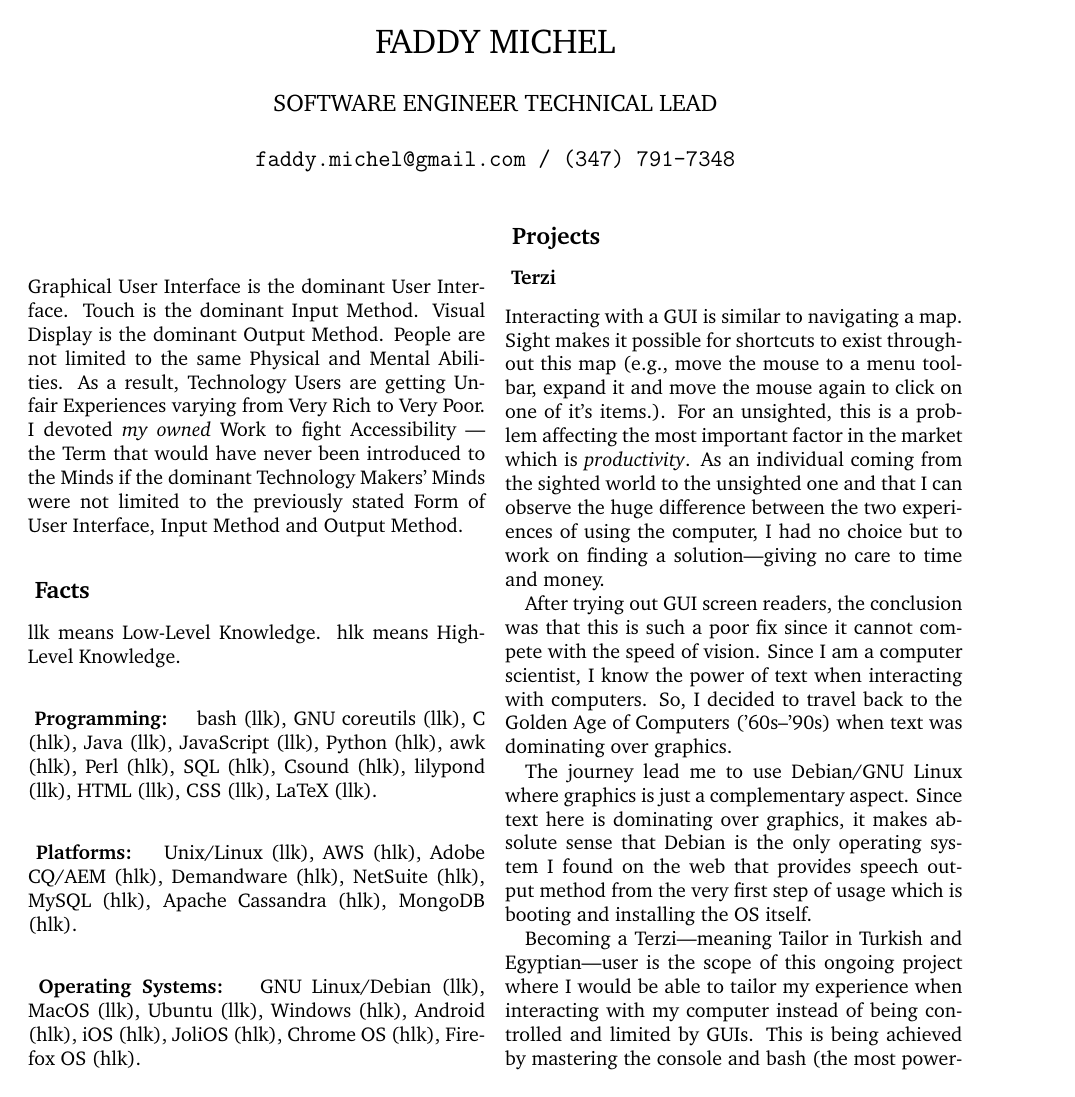
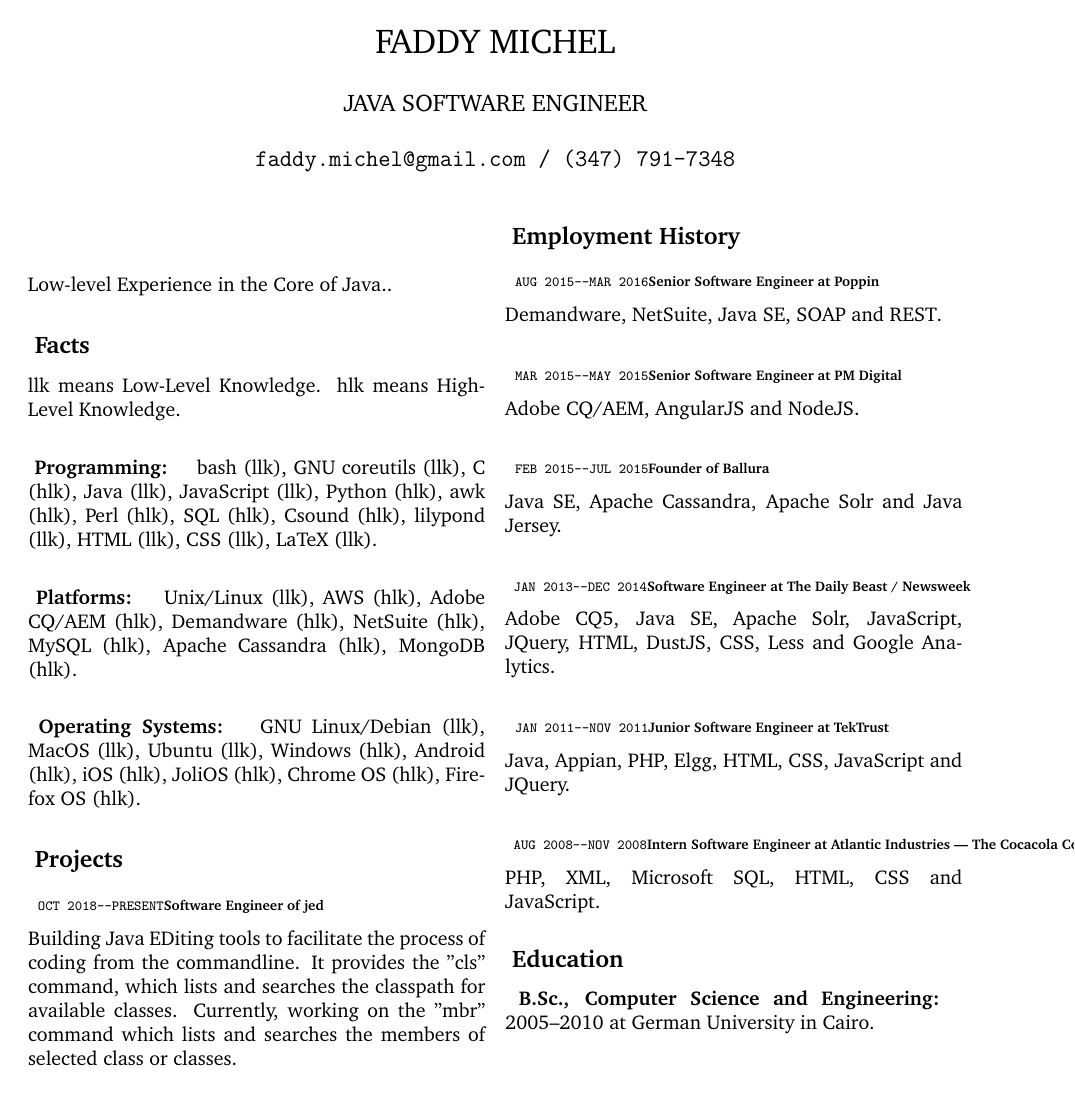
Before and after one commit to faddymichel/resume, a LaTeX paper (resume.tex, which reads prj/jed.tex, prj/marmiton.tex, prj/terzi.tex): page 1 of 2 before the commit and the whole page after it. Compiled offline with pdfLaTeX.

Commit message:
modifications..

```diff
--- /dev/null
+++ b/prj/jed.tex
@@ -0,0 +1,9 @@
+\subsubsection{
+\textsubscript{
+\uppercase{\texttt{Oct 2018--Present}}\\
+Software Engineer of jed
+}
+}
+Building Java EDiting tools to facilitate the process of coding from the commandline.
+It provides the "cls" command, which lists and searches the classpath for available classes.
+Currently, working on the "mbr" command which lists and searches the members of selected class or classes.
--- a/prj/marmiton.tex
+++ /dev/null
@@ -1 +0,0 @@
-\subsubsection{
--- a/prj/terzi.tex
+++ /dev/null
@@ -1,34 +0,0 @@
-\subsubsection{
-Terzi
-}
-Interacting with a GUI is similar to navigating a map.
-Sight makes it possible for shortcuts to exist throughout this map (e.g., move
-the mouse to a menu toolbar, expand it and move the mouse again to click on
-one of it's items.).
-For an unsighted, this is a problem affecting the most important factor in the
-market which is \emph{productivity}.
-As an individual coming from the sighted world to the unsighted one and that I
-can observe the huge difference between the two experiences of using the
-computer, I had no choice but to work on finding a solution---giving no care to
-time and money.
-
-After trying out GUI screen readers, the conclusion was that this is such a poor
-fix since it cannot compete with the speed of vision.
-Since I am a computer scientist, I know the power of text when interacting with
-computers.
-So, I decided to travel back to the Golden Age of Computers ('60s--'90s) when
-text was dominating over graphics.
-
-The journey lead me to use Debian/GNU Linux where graphics is just a
-complementary aspect.
-Since text here is dominating over graphics, it makes absolute sense that Debian
-is the only operating system I found on the web that provides speech output
-method from the very first step of usage which is booting and installing the OS
-itself.
-
-Becoming a Terzi---meaning Tailor in Turkish and Egyptian---user is the scope of
-this ongoing project where I would be able to tailor my experience when
-interacting with my computer instead of being controlled and limited by GUIs.
-This is being achieved by mastering the console and bash (the most powerful
-program of all times in my opinion).
-All of the following projects follow the concept of Terzi.
--- a/summary.tex
+++ b/summary.tex
@@ -1,11 +1,5 @@
 \renewcommand{\abstractname}{}
 
 \begin{abstract}
-Graphical User Interface is the dominant User Interface.
-Touch is the dominant Input Method.
-Visual Display is the dominant Output Method.
-People are not limited to the same Physical and Mental Abilities.
-As a result, Technology Users are getting Unfair Experiences varying from Very Rich to Very Poor.
-I devoted \emph{my owned} Work to fight Accessibility
----the Term that would have never been introduced to the Minds if the dominant Technology Makers' Minds were not limited to the previously stated Form of User Interface, Input Method and Output Method.
+Low-level Experience in the Core of Java..
 \end{abstract}
--- a/title.tex
+++ b/title.tex
@@ -3,7 +3,7 @@
 }
 
 \author{
-\uppercase{Software Engineer Technical Lead}\\ \\
+\uppercase{Java Software Engineer}\\ \\
 \texttt{faddy.michel@gmail.com / (347) 791-7348}
 }
 
```
Also changed, not shown: prj/head.tex (+1 -3 lines), prj/nashaz.tex (deleted, +0 -12 lines), prj/scenario.tex (deleted, +0 -7 lines), resume.pdf, prj/marmiton.tex (17 more changed lines).
